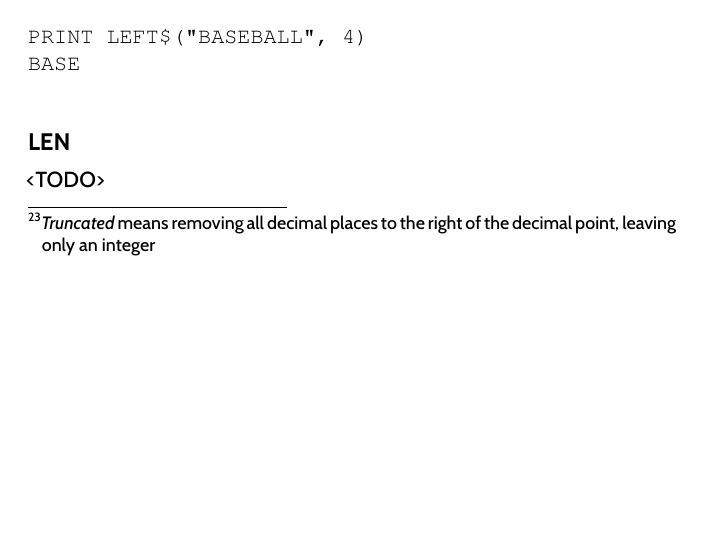
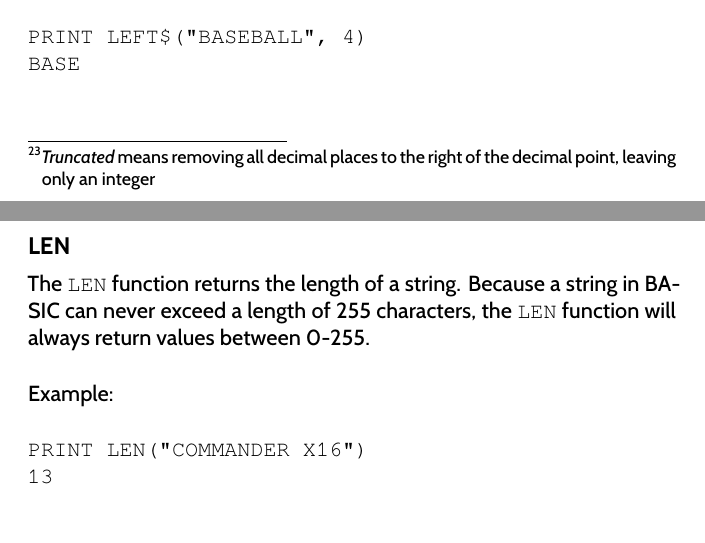
Before and after one commit to X16Community/x16-user-guide, a LaTeX thesis (user_guide.tex, which reads appendix/basic_commands.tex): part of page 112 of 161 before the commit and two parts of pages 112 and 113 of 161 after it, the two joined at a grey line, cut so that both start at the same text, the shorter picture padded with empty space. Compiled offline with XeLaTeX.

Commit message:
Add docs for `LEN` function

```diff
--- a/appendix/basic_commands.tex
+++ b/appendix/basic_commands.tex
@@ -3184,7 +3184,16 @@ Example:\\
 
 \subsection{LEN}
 
-<TODO>
+The {\ttfamily LEN} function returns the length of a string.  Because a string
+in BASIC can never exceed a length of 255 characters, the {\ttfamily LEN}
+function will always return values between 0-255.\\
+
+Example:\\
+
+\codeblock {
+	PRINT LEN("COMMANDER X16")\\
+	13\\
+}
 
 \subsection{LOG}
 
```
